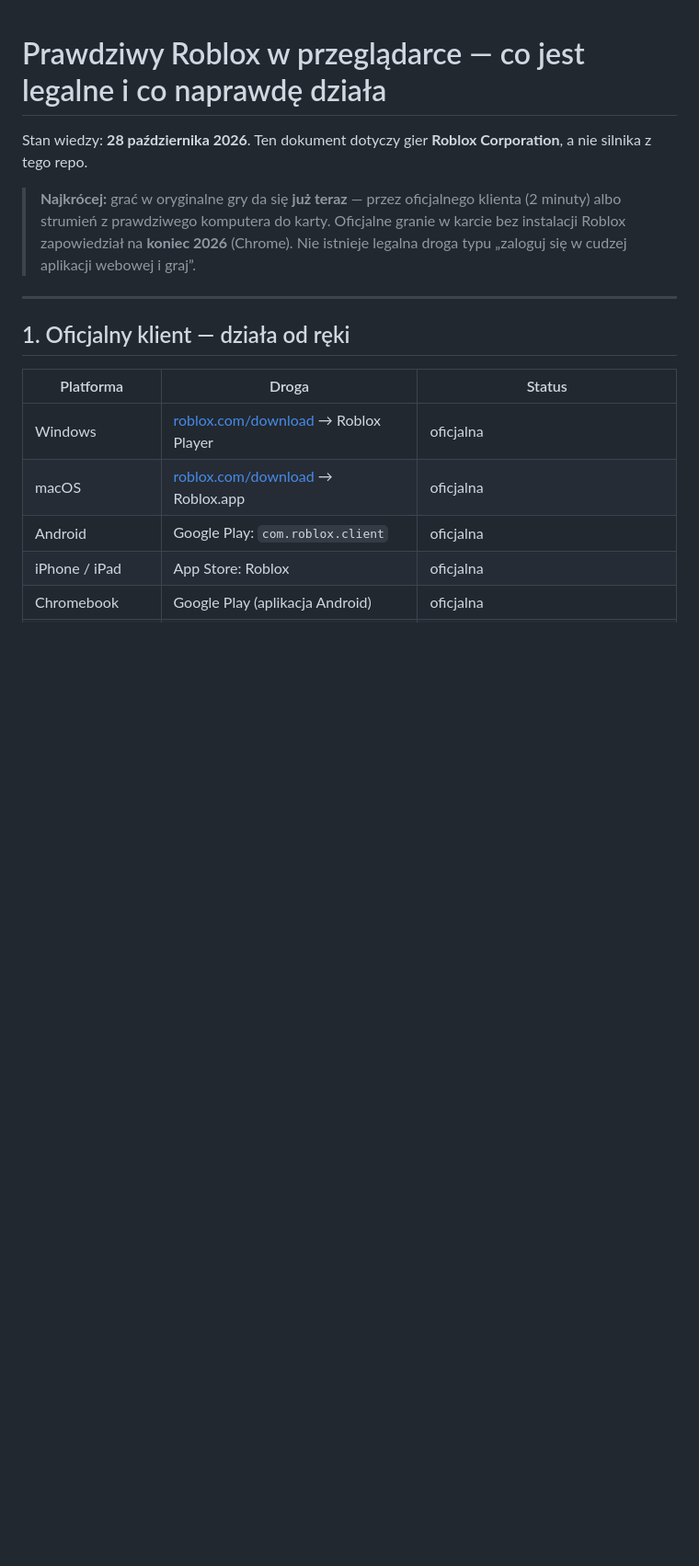
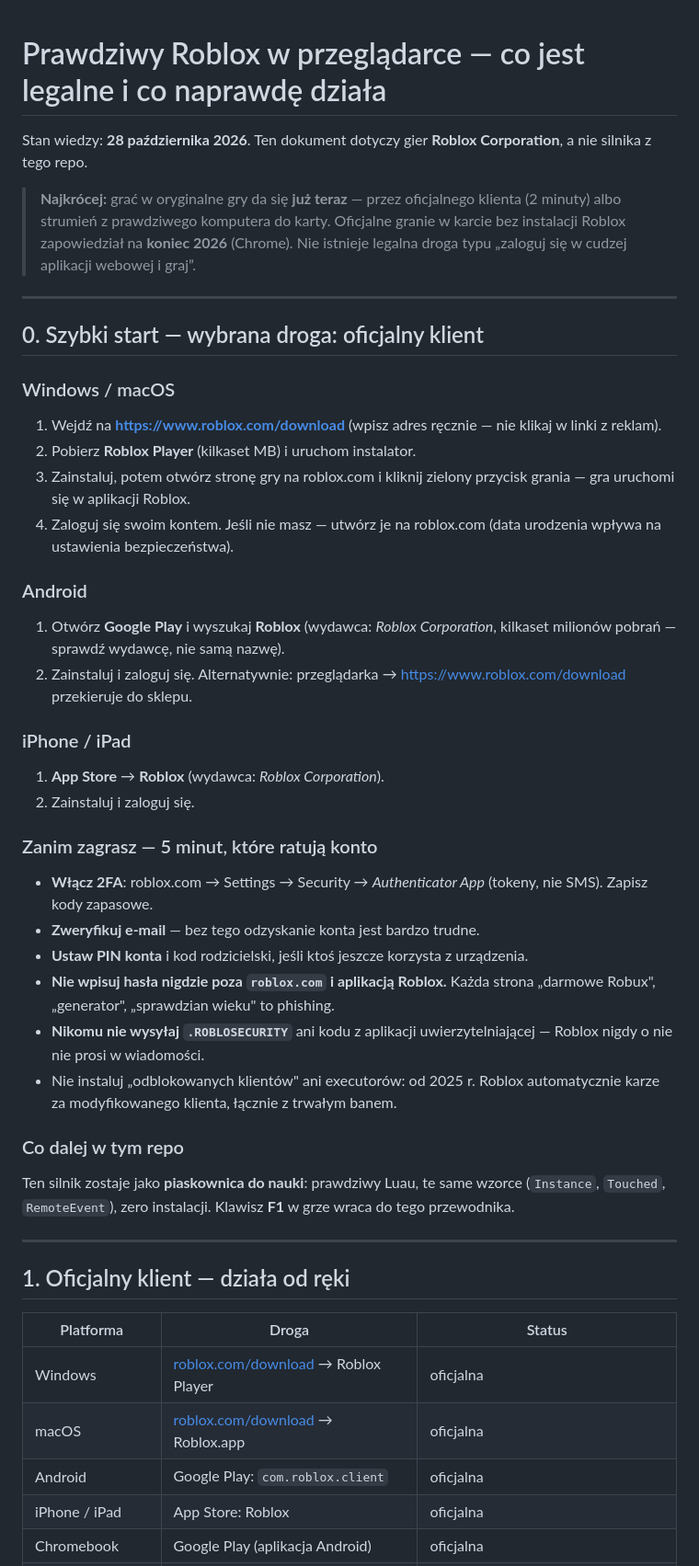
Before and after one commit to rejson59/roblox-online, a Markdown page: docs/prawdziwy-roblox.md, the part around the change. Shown at 92% size. GitHub-like rendering; blank space fills up the shorter version.

Commit message:
Docs: szybki start dla oficjalnego klienta (wybrana droga) + bezpieczenstwo konta
Co-authored-by: arena-agent <297053741+arena-agent@users.noreply.github.com>

```diff
--- a/docs/prawdziwy-roblox.md
+++ b/docs/prawdziwy-roblox.md
@@ -3,6 +3,40 @@
 Stan wiedzy: **28 października 2026**. Ten dokument dotyczy gier **Roblox Corporation**, a nie silnika z tego repo.
 
 > **Najkrócej:** grać w oryginalne gry da się **już teraz** — przez oficjalnego klienta (2 minuty) albo strumień z prawdziwego komputera do karty. Oficjalne granie w karcie bez instalacji Roblox zapowiedział na **koniec 2026** (Chrome). Nie istnieje legalna droga typu „zaloguj się w cudzej aplikacji webowej i graj”.
+
+---
+
+## 0. Szybki start — wybrana droga: oficjalny klient
+
+### Windows / macOS
+
+1. Wejdź na **<https://www.roblox.com/download>** (wpisz adres ręcznie — nie klikaj w linki z reklam).
+2. Pobierz **Roblox Player** (kilkaset MB) i uruchom instalator.
+3. Zainstaluj, potem otwórz stronę gry na roblox.com i kliknij zielony przycisk grania — gra uruchomi się w aplikacji Roblox.
+4. Zaloguj się swoim kontem. Jeśli nie masz — utwórz je na roblox.com (data urodzenia wpływa na ustawienia bezpieczeństwa).
+
+### Android
+
+1. Otwórz **Google Play** i wyszukaj **Roblox** (wydawca: *Roblox Corporation*, kilkaset milionów pobrań — sprawdź wydawcę, nie samą nazwę).
+2. Zainstaluj i zaloguj się. Alternatywnie: przeglądarka → <https://www.roblox.com/download> przekieruje do sklepu.
+
+### iPhone / iPad
+
+1. **App Store** → **Roblox** (wydawca: *Roblox Corporation*).
+2. Zainstaluj i zaloguj się.
+
+### Zanim zagrasz — 5 minut, które ratują konto
+
+- **Włącz 2FA**: roblox.com → Settings → Security → *Authenticator App* (tokeny, nie SMS). Zapisz kody zapasowe.
+- **Zweryfikuj e-mail** — bez tego odzyskanie konta jest bardzo trudne.
+- **Ustaw PIN konta** i kod rodzicielski, jeśli ktoś jeszcze korzysta z urządzenia.
+- **Nie wpisuj hasła nigdzie poza `roblox.com` i aplikacją Roblox.** Każda strona „darmowe Robux", „generator", „sprawdzian wieku" to phishing.
+- **Nikomu nie wysyłaj `.ROBLOSECURITY`** ani kodu z aplikacji uwierzytelniającej — Roblox nigdy o nie nie prosi w wiadomości.
+- Nie instaluj „odblokowanych klientów" ani executorów: od 2025 r. Roblox automatycznie karze za modyfikowanego klienta, łącznie z trwałym banem.
+
+### Co dalej w tym repo
+
+Ten silnik zostaje jako **piaskownica do nauki**: prawdziwy Luau, te same wzorce (`Instance`, `Touched`, `RemoteEvent`), zero instalacji. Klawisz **F1** w grze wraca do tego przewodnika.
 
 ---
 
```
